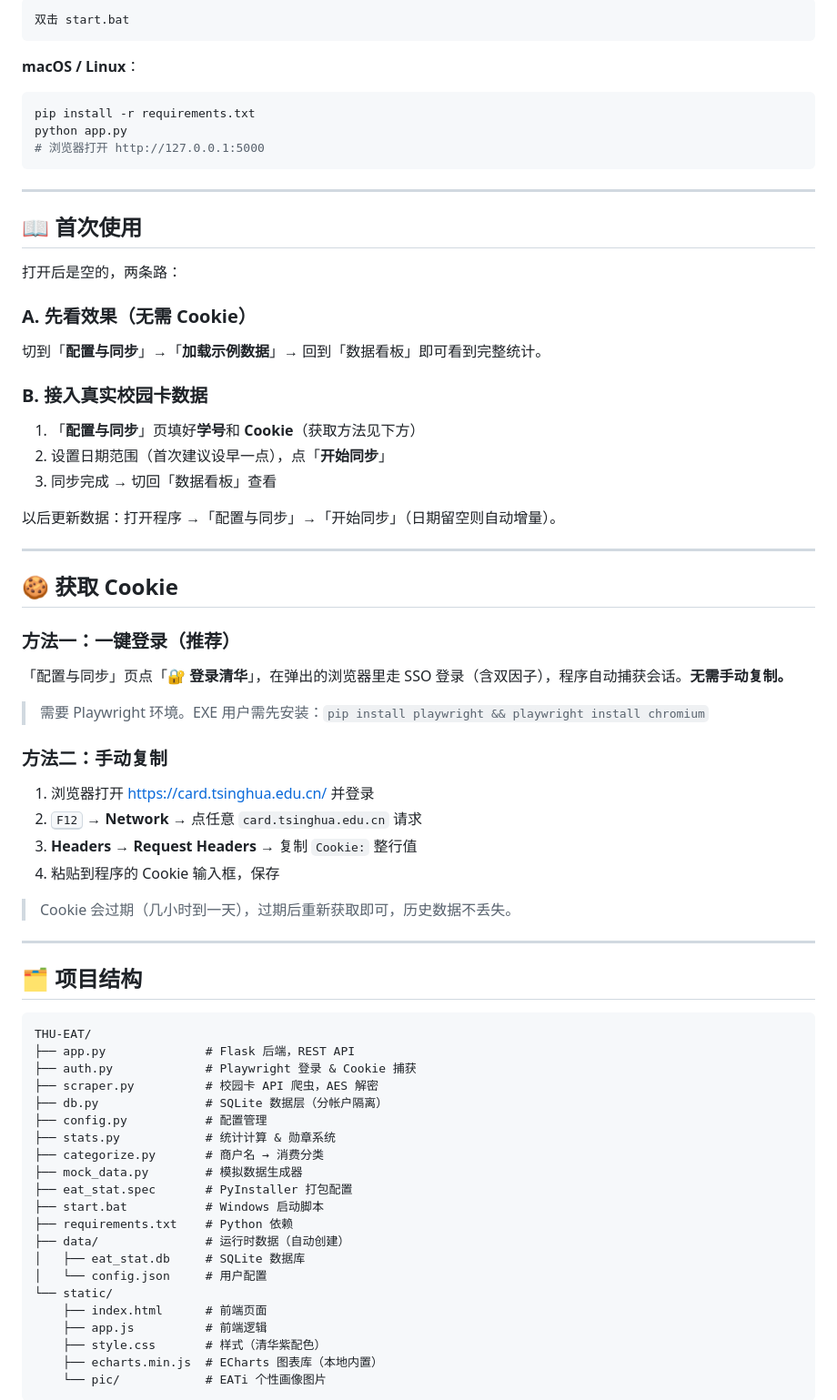
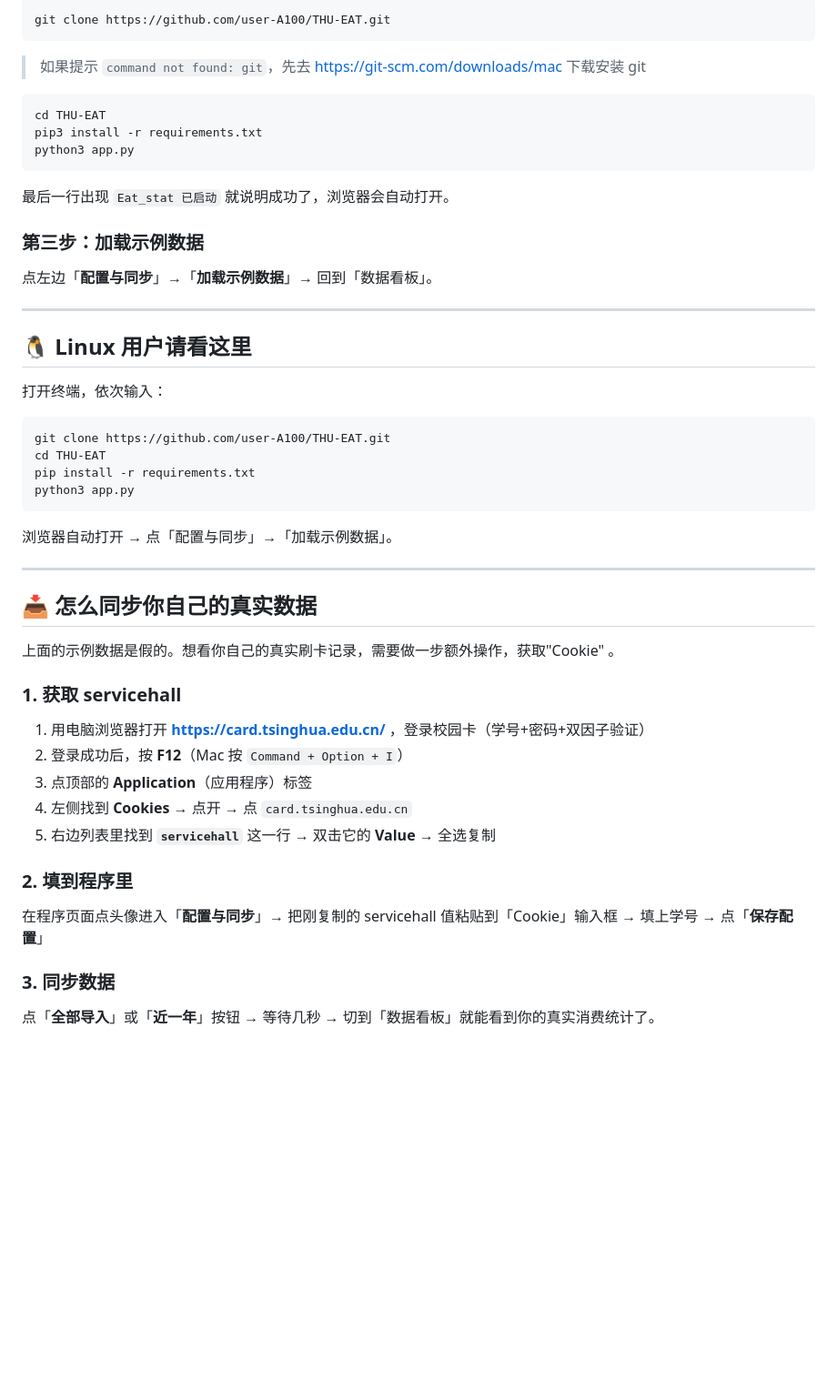
Before and after one commit to user-A100/THU-EAT, a Markdown page: README.md, the part around one of its changes. Shown at 91% size. Rendered like a GitHub page; blank space fills up the shorter version.

````diff
--- a/README.md
+++ b/README.md
@@ -74,73 +62,55 @@
 ```bash
-双击 start.bat
+git clone https://github.com/user-A100/THU-EAT.git
 ```
 
-**macOS / Linux**：
+> 如果提示 `command not found: git`，先去 https://git-scm.com/downloads/mac 下载安装 git
+
 ```bash
-pip install -r requirements.txt
-python app.py
-# 浏览器打开 http://127.0.0.1:5000
+cd THU-EAT
+pip3 install -r requirements.txt
+python3 app.py
 ```
+
+最后一行出现 `Eat_stat 已启动` 就说明成功了，浏览器会自动打开。
+
+### 第三步：加载示例数据
+
+点左边「**配置与同步**」→「**加载示例数据**」→ 回到「数据看板」。
 
 ---
 
-## 📖 首次使用
+## 🐧 Linux 用户请看这里
 
-打开后是空的，两条路：
+打开终端，依次输入：
 
-### A. 先看效果（无需 Cookie）
-切到「**配置与同步**」→「**加载示例数据**」→ 回到「数据看板」即可看到完整统计。
+```bash
+git clone https://github.com/user-A100/THU-EAT.git
+cd THU-EAT
+pip install -r requirements.txt
+python3 app.py
+```
 
-### B. 接入真实校园卡数据
-
-1. 「**配置与同步**」页填好**学号**和 **Cookie**（获取方法见下方）
-2. 设置日期范围（首次建议设早一点），点「**开始同步**」
-3. 同步完成 → 切回「数据看板」查看
-
-以后更新数据：打开程序 →「配置与同步」→「开始同步」（日期留空则自动增量）。
+浏览器自动打开 → 点「配置与同步」→「加载示例数据」。
 
 ---
 
-## 🍪 获取 Cookie
+## 📥 怎么同步你自己的真实数据
 
-### 方法一：一键登录（推荐）
-「配置与同步」页点「**🔐 登录清华**」，在弹出的浏览器里走 SSO 登录（含双因子），程序自动捕获会话。**无需手动复制。**
+上面的示例数据是假的。想看你自己的真实刷卡记录，需要做一步额外操作，获取"Cookie" 。
 
-> 需要 Playwright 环境。EXE 用户需先安装：`pip install playwright && playwright install chromium`
+### 1. 获取 servicehall
 
-### 方法二：手动复制
-1. 浏览器打开 https://card.tsinghua.edu.cn/ 并登录
-2. <kbd>F12</kbd> → **Network** → 点任意 `card.tsinghua.edu.cn` 请求
-3. **Headers** → **Request Headers** → 复制 `Cookie:` 整行值
-4. 粘贴到程序的 Cookie 输入框，保存
+1. 用电脑浏览器打开 **https://card.tsinghua.edu.cn/** ，登录校园卡（学号+密码+双因子验证）
+2. 登录成功后，按 **F12**（Mac 按 `Command + Option + I`）
+3. 点顶部的 **Application**（应用程序）标签
+4. 左侧找到 **Cookies** → 点开 → 点 `card.tsinghua.edu.cn`
+5. 右边列表里找到 **`servicehall`** 这一行 → 双击它的 **Value** → 全选复制
 
-> Cookie 会过期（几小时到一天），过期后重新获取即可，历史数据不丢失。
+### 2. 填到程序里
 
----
+在程序页面点头像进入「**配置与同步**」→ 把刚复制的 servicehall 值粘贴到「Cookie」输入框 → 填上学号 → 点「**保存配置**」
 
-## 🗂️ 项目结构
+### 3. 同步数据
 
-```
-THU-EAT/
-├── app.py              # Flask 后端，REST API
-├── auth.py             # Playwright 登录 & Cookie 捕获
-├── scraper.py          # 校园卡 API 爬虫，AES 解密
-├── db.py               # SQLite 数据层（分帐户隔离）
-├── config.py           # 配置管理
-├── stats.py            # 统计计算 & 勋章系统
-├── categorize.py       # 商户名 → 消费分类
-├── mock_data.py        # 模拟数据生成器
-├── eat_stat.spec       # PyInstaller 打包配置
-├── start.bat           # Windows 启动脚本
-├── requirements.txt    # Python 依赖
-├── data/               # 运行时数据（自动创建）
-│   ├── eat_stat.db     # SQLite 数据库
-│   └── config.json     # 用户配置
-└── static/
-    ├── index.html      # 前端页面
-    ├── app.js          # 前端逻辑
-    ├── style.css       # 样式（清华紫配色）
-    ├── echarts.min.js  # ECharts 图表库（本地内置）
-    └── pic/            # EATi 个性画像图片
-```
+点「**全部导入**」或「**近一年**」按钮 → 等待几秒 → 切到「数据看板」就能看到你的真实消费统计了。
 
````
Also changed, not shown: other parts of README.md (+49 -122 lines).
